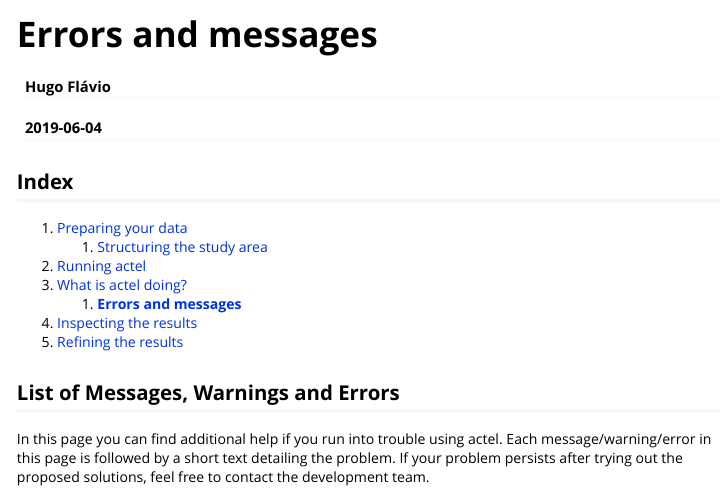
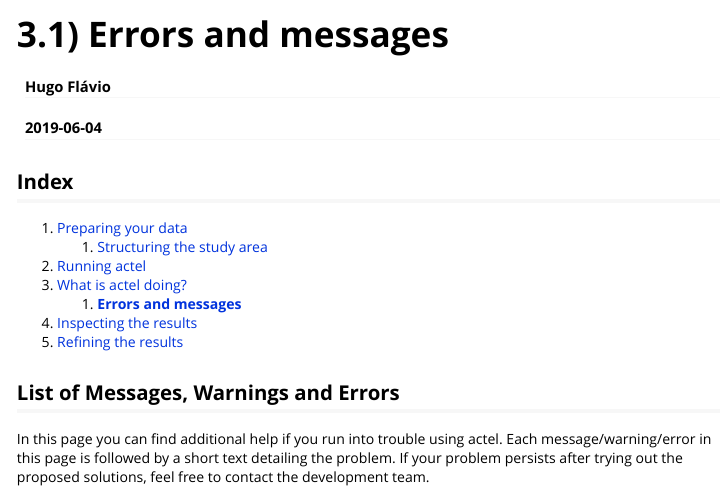
Before and after one commit to hugomflavio/actel, an R Markdown document (vignettes/3.1.messages.Rmd): the page in a window 1100 px wide, from its top. Rendered offline with R 4.5, knitr and Pandoc, with nearby package versions.

Commit message:
Fix missing numbering

```diff
--- a/vignettes/3.1.messages.Rmd
+++ b/vignettes/3.1.messages.Rmd
@@ -1,10 +1,10 @@
 ---
-title: "Errors and messages"
+title: "3.1) Errors and messages"
 author: "Hugo Flávio"
 date: "`r Sys.Date()`"
 output: rmarkdown::html_vignette
 vignette: >
-  %\VignetteIndexEntry{Errors and messages}
+  %\VignetteIndexEntry{3.1) Errors and messages}
   %\VignetteEngine{knitr::rmarkdown}
   %\VignetteEncoding{UTF-8}
 ---
```
